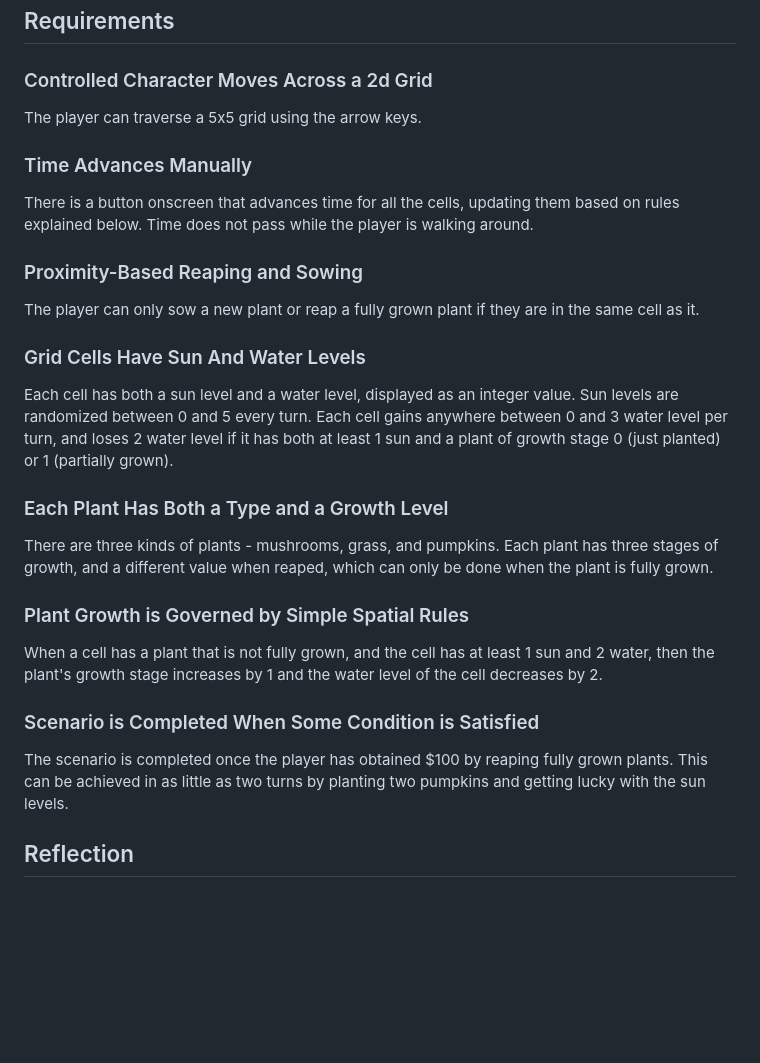
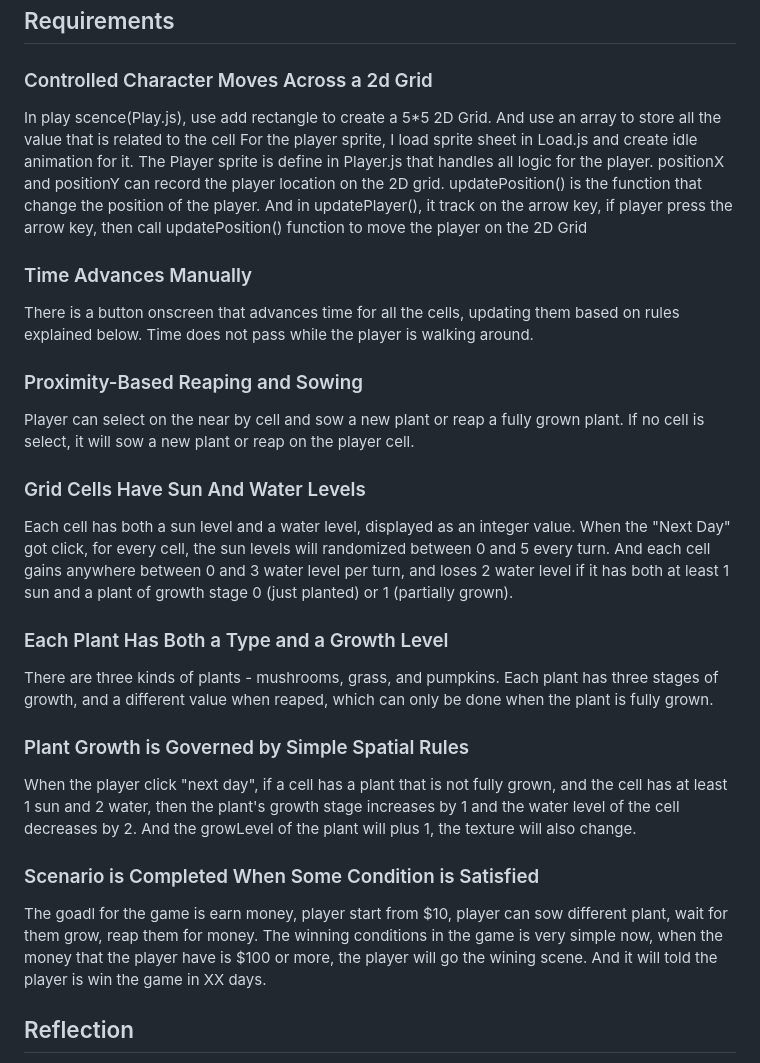
Before and after one commit to kami-lel/CMPM-121-Phaser-Valley, a Markdown page: README.md, the part around the change. Drawn GitHub-style; blank space fills up the shorter version.

Commit message:
update Devlog Entry F.0

```diff
--- a/README.md
+++ b/README.md
@@ -48,7 +48,9 @@ There were no significant changes to our plans from last Devlog, save that our T
 
 ### Controlled Character Moves Across a 2d Grid
 
-The player can traverse a 5x5 grid using the arrow keys.
+In play scence(Play.js), use add rectangle to create a 5*5 2D Grid. And use an array to store all the value that is related to the cell
+For the player sprite, I load sprite sheet in Load.js and create idle animation for it. The Player sprite is define in Player.js that handles all logic for the player. positionX and positionY can record the player location on the 2D grid. updatePosition() is the function that change the position of the player. And in updatePlayer(), it track on the arrow key, if player press the arrow key, then call updatePosition() function to move the player on the 2D Grid
+
 
 ### Time Advances Manually
 
@@ -56,11 +58,11 @@ There is a button onscreen that advances time for all the cells, updating them b
 
 ### Proximity-Based Reaping and Sowing
 
-The player can only sow a new plant or reap a fully grown plant if they are in the same cell as it.
+Player can select on the near by cell and sow a new plant or reap a fully grown plant. If no cell is select, it will sow a new plant or reap on the player cell.
 
 ### Grid Cells Have Sun And Water Levels
 
-Each cell has both a sun level and a water level, displayed as an integer value.  Sun levels are randomized between 0 and 5 every turn.  Each cell gains anywhere between 0 and 3 water level per turn, and loses 2 water level if it has both at least 1 sun and a plant of growth stage 0 (just planted) or 1 (partially grown).
+Each cell has both a sun level and a water level, displayed as an integer value.  When the "Next Day" got click, for every cell, the sun levels will randomized between 0 and 5 every turn.  And each cell gains anywhere between 0 and 3 water level per turn, and loses 2 water level if it has both at least 1 sun and a plant of growth stage 0 (just planted) or 1 (partially grown).
 
 ### Each Plant Has Both a Type and a Growth Level
 
@@ -68,11 +70,11 @@ There are three kinds of plants - mushrooms, grass, and pumpkins.  Each plant ha
 
 ### Plant Growth is Governed by Simple Spatial Rules
 
-When a cell has a plant that is not fully grown, and the cell has at least 1 sun and 2 water, then the plant's growth stage increases by 1 and the water level of the cell decreases by 2.
+When the player click "next day", if a cell has a plant that is not fully grown, and the cell has at least 1 sun and 2 water, then the plant's growth stage increases by 1 and the water level of the cell decreases by 2. And the growLevel of the plant will plus 1, the texture will also change.
 
 ### Scenario is Completed When Some Condition is Satisfied
 
-The scenario is completed once the player has obtained $100 by reaping fully grown plants.  This can be achieved in as little as two turns by planting two pumpkins and getting lucky with the sun levels.
+The goadl for the game is earn money, player start from $10, player can sow different plant, wait for them grow, reap them for money. The winning conditions in the game is very simple now, when the money that the player have is $100 or more, the player will go the wining scene. And it will told the player is win the game in XX days.
 
 ## Reflection
 
```
